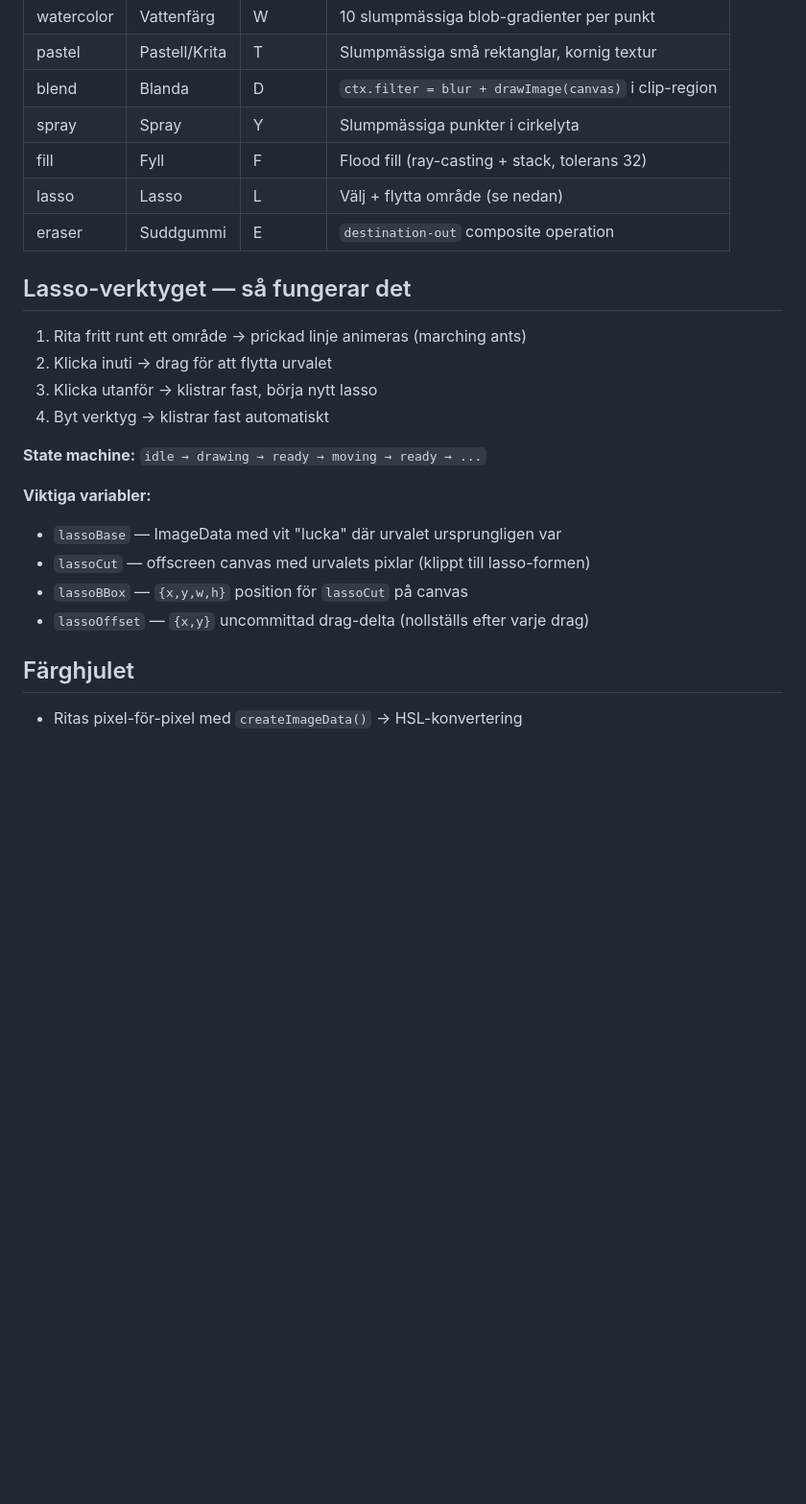
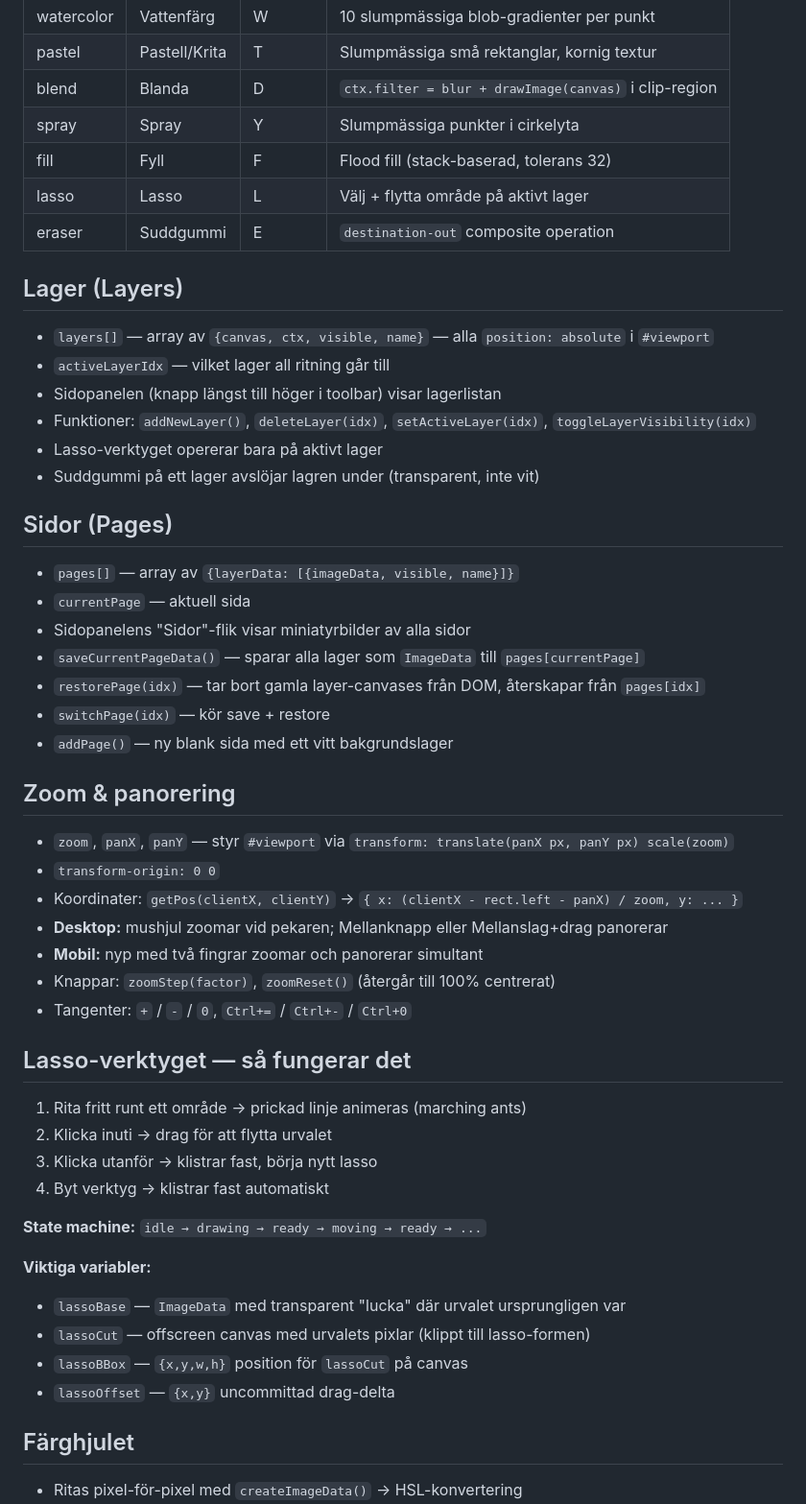
Before and after one commit to andersbehrens/ritapp, a Markdown page: CLAUDE.md, the part around one of its changes. Shown at 96% size. Rendered like a GitHub page; blank space fills up the shorter version.

Commit message:
Update CLAUDE.md with layers, pages, zoom, and persistence docs
Co-Authored-By: Claude Sonnet 4.6 <noreply@anthropic.com>

```diff
--- a/CLAUDE.md
+++ b/CLAUDE.md
@@ -39,9 +41,35 @@ icons/       — icon-192.png och icon-512.png (genererade med PIL)
 | pastel | Pastell/Krita | T | Slumpmässiga små rektanglar, kornig textur |
 | blend | Blanda | D | `ctx.filter = blur + drawImage(canvas)` i clip-region |
 | spray | Spray | Y | Slumpmässiga punkter i cirkelyta |
-| fill | Fyll | F | Flood fill (ray-casting + stack, tolerans 32) |
-| lasso | Lasso | L | Välj + flytta område (se nedan) |
+| fill | Fyll | F | Flood fill (stack-baserad, tolerans 32) |
+| lasso | Lasso | L | Välj + flytta område på aktivt lager |
 | eraser | Suddgummi | E | `destination-out` composite operation |
+
+## Lager (Layers)
+- `layers[]` — array av `{canvas, ctx, visible, name}` — alla `position: absolute` i `#viewport`
+- `activeLayerIdx` — vilket lager all ritning går till
+- Sidopanelen (knapp längst till höger i toolbar) visar lagerlistan
+- Funktioner: `addNewLayer()`, `deleteLayer(idx)`, `setActiveLayer(idx)`, `toggleLayerVisibility(idx)`
+- Lasso-verktyget opererar bara på aktivt lager
+- Suddgummi på ett lager avslöjar lagren under (transparent, inte vit)
+
+## Sidor (Pages)
+- `pages[]` — array av `{layerData: [{imageData, visible, name}]}`
+- `currentPage` — aktuell sida
+- Sidopanelens "Sidor"-flik visar miniatyrbilder av alla sidor
+- `saveCurrentPageData()` — sparar alla lager som `ImageData` till `pages[currentPage]`
+- `restorePage(idx)` — tar bort gamla layer-canvases från DOM, återskapar från `pages[idx]`
+- `switchPage(idx)` — kör save + restore
+- `addPage()` — ny blank sida med ett vitt bakgrundslager
+
+## Zoom & panorering
+- `zoom`, `panX`, `panY` — styr `#viewport` via `transform: translate(panX px, panY px) scale(zoom)`
+- `transform-origin: 0 0`
+- Koordinater: `getPos(clientX, clientY)` → `{ x: (clientX - rect.left - panX) / zoom, y: ... }`
+- **Desktop:** mushjul zoomar vid pekaren; Mellanknapp eller Mellanslag+drag panorerar
+- **Mobil:** nyp med två fingrar zoomar och panorerar simultant
+- Knappar: `zoomStep(factor)`, `zoomReset()` (återgår till 100% centrerat)
+- Tangenter: `+` / `-` / `0`, `Ctrl+=` / `Ctrl+-` / `Ctrl+0`
 
 ## Lasso-verktyget — så fungerar det
 1. Rita fritt runt ett område → prickad linje animeras (marching ants)
@@ -52,10 +80,10 @@ icons/       — icon-192.png och icon-512.png (genererade med PIL)
 **State machine:** `idle → drawing → ready → moving → ready → ...`
 
 **Viktiga variabler:**
-- `lassoBase` — ImageData med vit "lucka" där urvalet ursprungligen var
+- `lassoBase` — `ImageData` med transparent "lucka" där urvalet ursprungligen var
 - `lassoCut` — offscreen canvas med urvalets pixlar (klippt till lasso-formen)
 - `lassoBBox` — `{x,y,w,h}` position för `lassoCut` på canvas
-- `lassoOffset` — `{x,y}` uncommittad drag-delta (nollställs efter varje drag)
+- `lassoOffset` — `{x,y}` uncommittad drag-delta
 
 ## Färghjulet
 - Ritas pixel-för-pixel med `createImageData()` → HSL-konvertering
```
Also changed, not shown: other parts of CLAUDE.md (+24 -12 lines).
